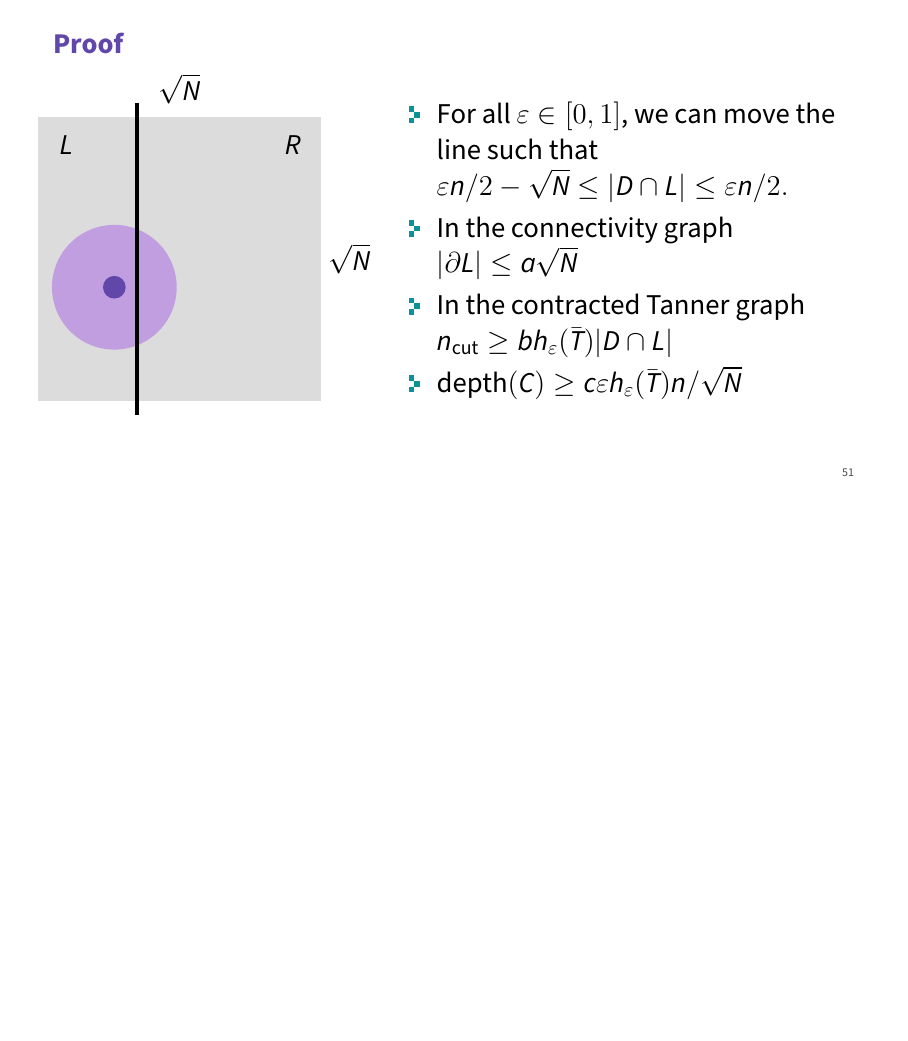
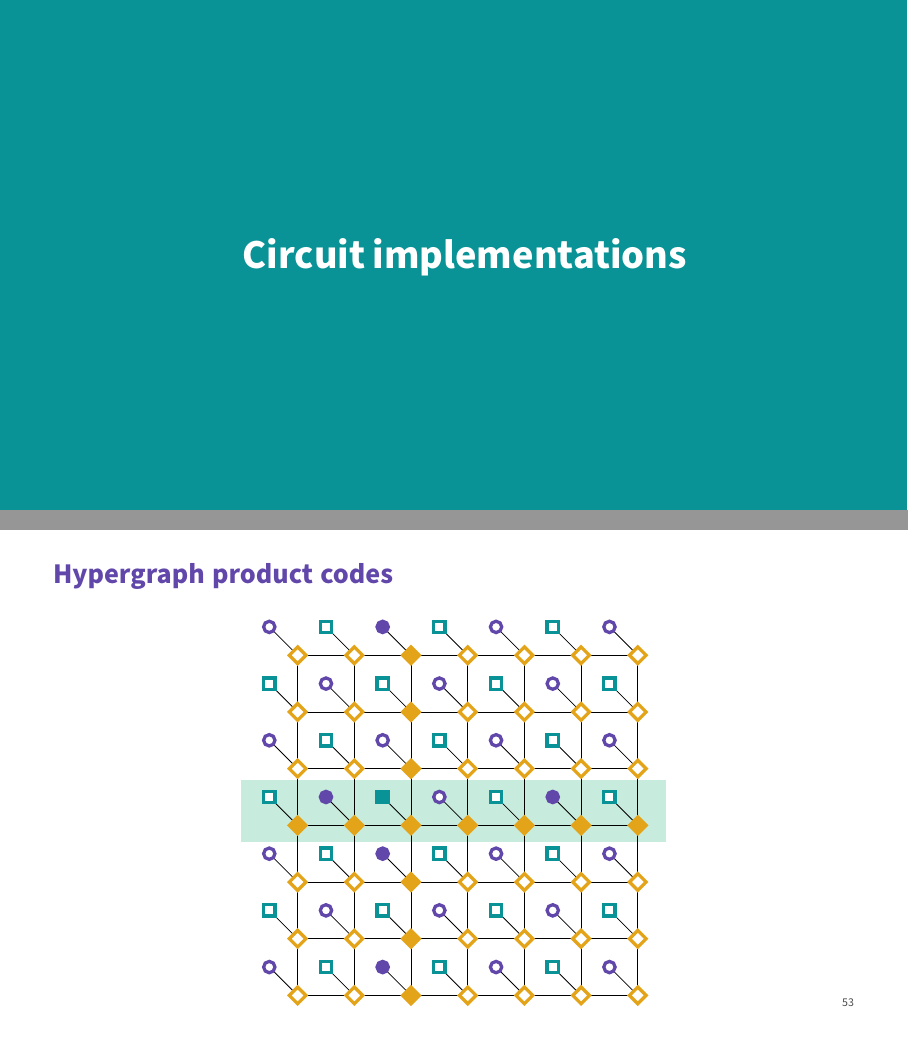
Before and after one commit to maxtremblay/two_dims_ldpc, LaTeX slides (main.tex, which reads src/circuits.tex): page 109 of 109 before the commit and pages 110 and 114 of 118 after it, the two joined at a grey line, the shorter picture padded with empty space. The pictures show the PDF file main.pdf that the author committed with the source.

Commit message:
ready for presentation

```diff
--- a/main.tex
+++ b/main.tex
@@ -27,4 +28,10 @@
   \input{src/background.tex}
   \input{src/proof.tex}
   \input{src/circuits.tex}
+
+  \begin{frame}
+    \centering
+    \Huge
+    Thank you
+  \end{frame}
 \end{document}
--- /dev/null
+++ b/src/circuits.tex
@@ -0,0 +1,78 @@
+\section{Circuit implementations}
+
+\begin{frame}[c]{Hypergraph product codes}
+  \centering
+  \hfill \\[5mm]
+  \begin{tikzpicture}
+    \onslide<3> {
+      \fill[spinsecondarylighter] (1.7, -1) rectangle (2.8, 6.5);
+    }
+
+    \onslide<4> {
+      \fill[spinsecondarylighter] (-0.5, 2.2) rectangle (7, 3.3);
+    }
+
+    \onslide<3-> {
+
+      \foreach \x in {0,..., 6}
+        \draw (\x + 0.5, -0.5) -- (\x + 0.5, 5.5);
+      \foreach \y in {0,..., 6}
+        \draw (0.5, \y-0.5) -- (6.5, \y - 0.5);
+      \foreach \x in {0,..., 6}
+        \foreach \y in {0,..., 6}
+          \draw (\x + 0.5, \y - 0.5) -- (\x, \y);
+
+    }
+
+    \onslide<2> {
+      \fill[spinsecondarylighter] (1.5, -0.5) rectangle (2.5, 6.5);
+      \fill[spinsecondarylighter] (-0.5, 2.5) rectangle (6.5, 3.5);
+    }
+
+    \foreach \x in {0,..., 3}
+      \foreach \y in {0,..., 3}
+        \draw[spinprimary, line width=0.15em, fill=white] (2*\x, 2*\y) circle (0.1);
+
+    \foreach \x in {0,..., 2}
+      \foreach \y in {0,..., 2}
+        \draw[spinprimary, line width=0.15em, fill=white] (1 + 2*\x, 1 + 2*\y) circle (0.1);
+
+    \foreach \x in {0, ..., 2}
+      \foreach \y in {0, ..., 3}
+        \draw[spinsecondary, line width=0.15em, fill=white] (1 + 2*\x - 0.1, 2*\y - 0.1) rectangle (1 + 2*\x + 0.1, 2*\y + 0.1);
+
+    \foreach \x in {0, ..., 3}
+      \foreach \y in {0, ..., 2}
+        \draw[spinsecondary, line width=0.15em, fill=white] (2*\x - 0.1, 1 + 2*\y - 0.1) rectangle (2*\x + 0.1, 1 + 2*\y + 0.1);
+
+    \onslide<2-> {
+        \fill[spinsecondary] (2 - 0.1, 3 - 0.1) rectangle (2+ 0.1, 3 + 0.1);
+    }
+
+    \onslide<2-> {
+        \fill[spinprimary] (2, 0) circle (0.1);
+        \fill[spinprimary] (2, 2) circle (0.1);
+        \fill[spinprimary] (2, 6) circle (0.1);
+        \fill[spinprimary] (1, 3) circle (0.1);
+        \fill[spinprimary] (5, 3) circle (0.1);
+    }
+
+    \onslide<3-> {
+      \foreach \x in {0,..., 6}
+        \foreach \y in {0,..., 6}
+          \node
+            [diamond, draw = spinternary, fill=white, scale=0.6, line width=0.15em]
+              (d_\x_\y) at (\x + 0.5, \y - 0.5) {};
+
+      \foreach \x in {0,..., 6}
+        \node
+        [diamond, fill = spinternary, scale=0.6, line width=0.15em]
+          (a_\x) at (0.5 + \x, 2.5) {};
+
+      \foreach \y in {0,..., 6}
+        \node
+        [diamond, fill = spinternary, scale=0.6, line width=0.15em]
+          (b_\y) at (2.5, \y - 0.5) {};
+    }
+  \end{tikzpicture}
+\end{frame}
```
Also changed, not shown: figs/layout.pdf (added), main.pdf, main.tex (1 more changed lines), src/circuits.tex (23 more changed lines).
